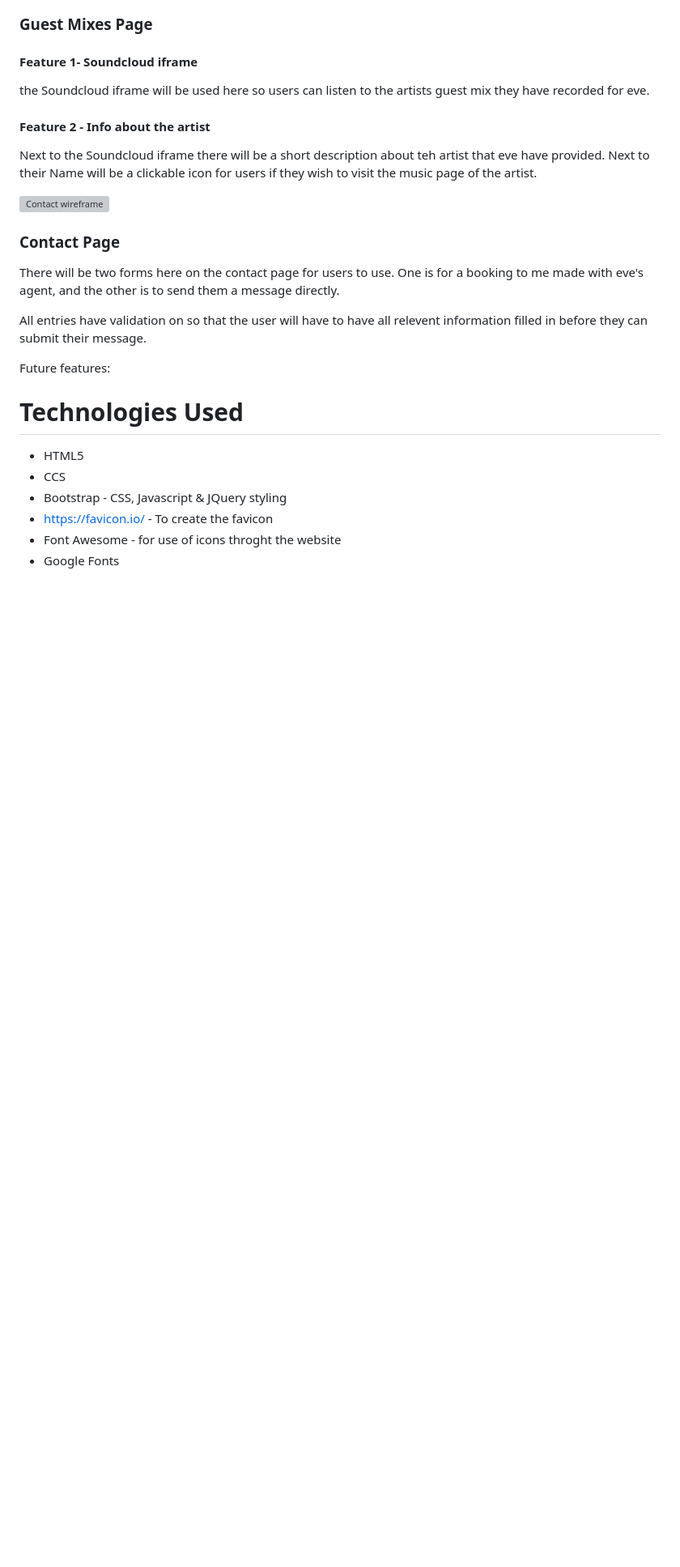
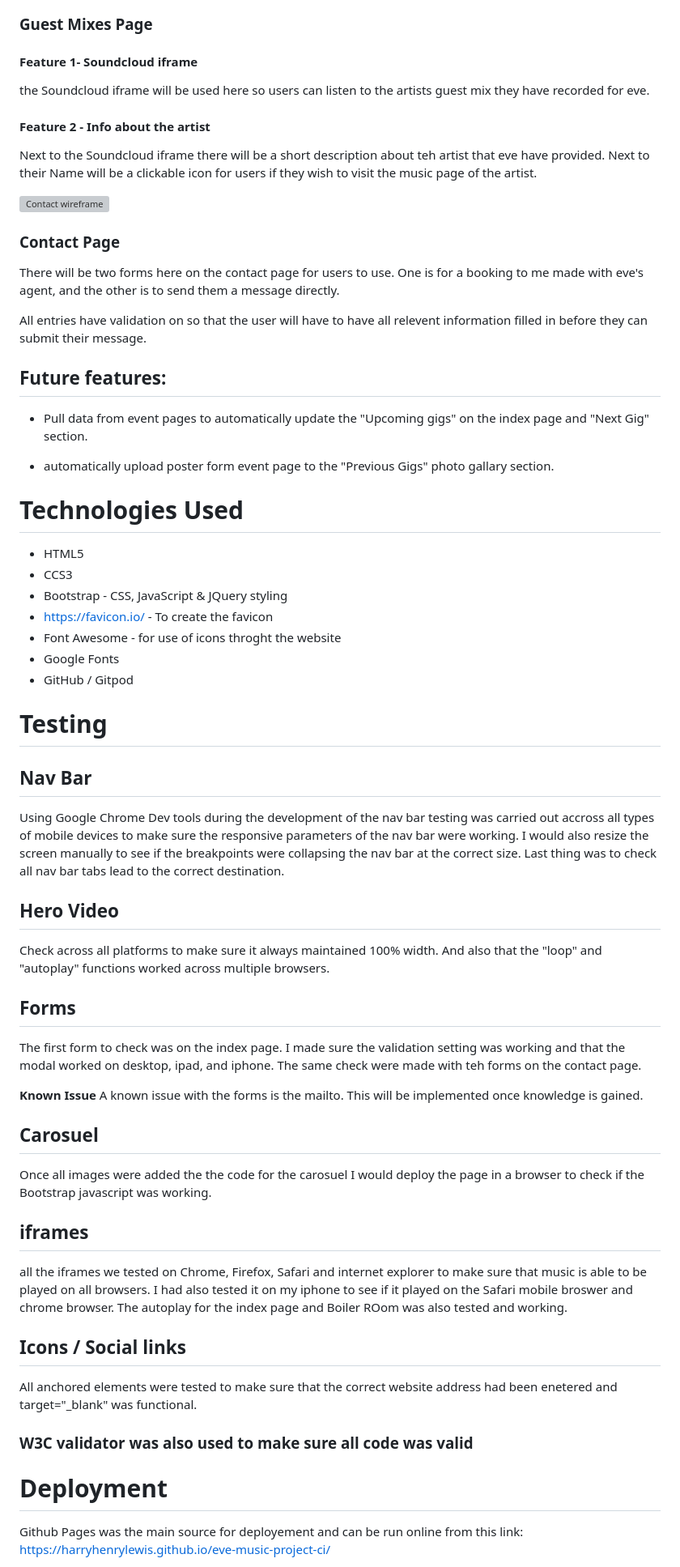
Before and after one commit to Code-Institute-Submissions/eve-music-project-ci, a Markdown page: README.md, the part around the change printed below. Shown: that part at 81% size. GitHub-like rendering; blank space fills up the shorter version; grey boxes are pictures that could not be loaded.

```diff
--- a/README.md
+++ b/README.md
@@ -116,12 +118,45 @@ There will be two forms here on the contact page for users to use. One is for a
 
 All entries have validation on so that the user will have to have all relevent information filled in before they can submit their message.
 
-Future features:
+## Future features:
+- Pull data from event pages to automatically update the "Upcoming gigs" on the index page and "Next Gig" section.
+
+- automatically upload poster form event page to the "Previous Gigs" photo gallary section.
 
 # Technologies Used
 - HTML5
-- CCS
-- Bootstrap - CSS, Javascript & JQuery styling
+- CCS3
+- Bootstrap - CSS, JavaScript & JQuery styling
 - https://favicon.io/ - To create the favicon
 - Font Awesome - for use of icons throght the website
 - Google Fonts
+- GitHub / Gitpod
+
+# Testing
+## Nav Bar
+Using Google Chrome Dev tools during the development of the nav bar testing was carried out accross all types of mobile devices to make sure the responsive parameters of the nav bar were working. I would also resize the screen manually to see if the breakpoints were collapsing the nav bar at the correct size. Last thing was to check all nav bar tabs lead to the correct destination.
+
+## Hero Video
+Check across all platforms to make sure it always maintained 100% width. And also that the "loop" and "autoplay" functions worked across multiple browsers.
+
+## Forms
+The first form to check was on the index page. I made sure the validation setting was working and that the modal worked on desktop, ipad, and iphone. The same check were made with teh forms on the contact page.
+
+**Known Issue**
+A known issue with the forms is the mailto. This will be implemented once knowledge is gained.
+
+## Carosuel
+Once all images were added the the code for the carosuel I would deploy the page in a browser to check if the Bootstrap javascript was working.
+
+## iframes
+all the iframes we tested on Chrome, Firefox, Safari and internet explorer to make sure that music is able to be played on all browsers. I had also tested it on my iphone to see if it played on the Safari mobile broswer and chrome browser. The autoplay for the index page and Boiler ROom was also tested and working.
+
+## Icons / Social links
+All anchored elements were tested to make sure that the correct website address had been enetered and target="_blank" was functional.
+
+### **W3C validator was also used to make sure all code was valid**
+
+# Deployment
+Github Pages was the main source for deployement and can be run online from this link:
+https://harryhenrylewis.github.io/eve-music-project-ci/
+
```
Also changed, not shown: other parts of README.md (+15 -7 lines), assets/images/clone.jpg (added), 3 other files.
